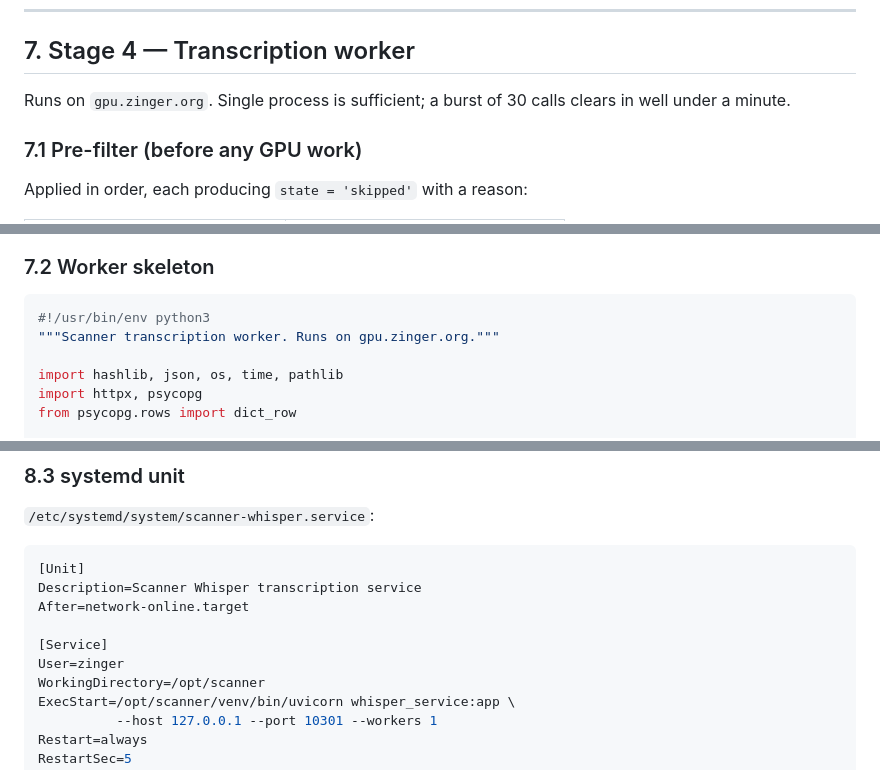
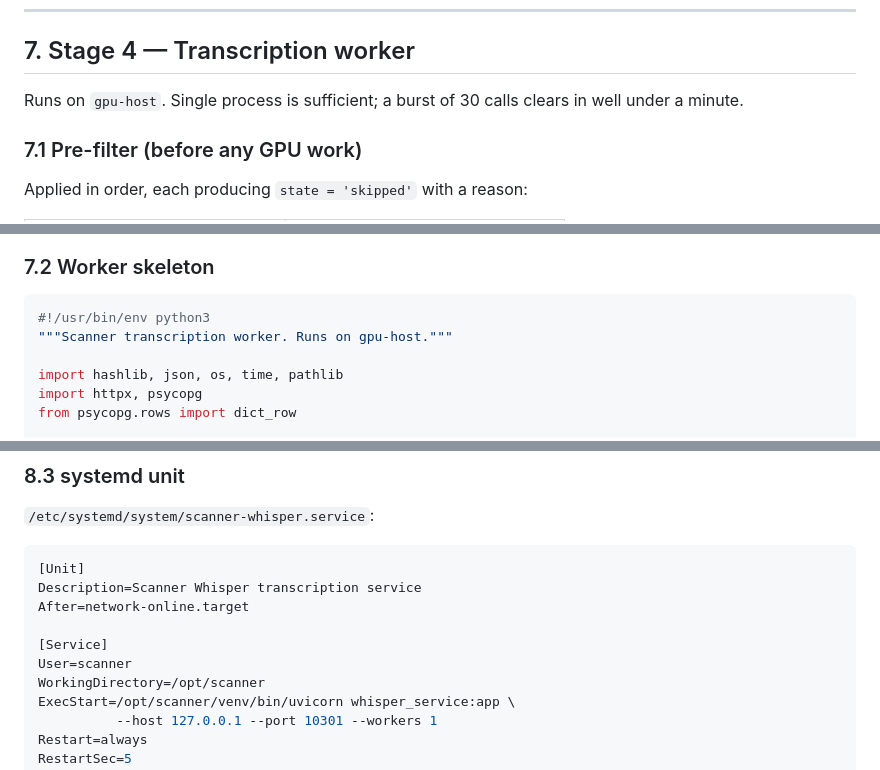
Before and after one commit to uuzinger/sdr-scanner, a Markdown page: scanner-transcription-architecture.md, 3 parts joined by grey strips. Drawn GitHub-style.

````diff
--- a/scanner-transcription-architecture.md
+++ b/scanner-transcription-architecture.md
@@ -199,7 +203,7 @@ crash. Jobs exceeding 5 attempts move to `failed` and are left for manual inspec
 
 ## 7. Stage 4 — Transcription worker
 
-Runs on `gpu.zinger.org`. Single process is sufficient; a burst of 30 calls clears in
+Runs on `gpu-host`. Single process is sufficient; a burst of 30 calls clears in
 well under a minute.
 
 ### 7.1 Pre-filter (before any GPU work)
@@ -221,7 +225,7 @@ reduces hallucination volume.
 
 ```python
 #!/usr/bin/env python3
-"""Scanner transcription worker. Runs on gpu.zinger.org."""
+"""Scanner transcription worker. Runs on gpu-host."""
 
 import hashlib, json, os, time, pathlib
 import httpx, psycopg
@@ -473,7 +477,7 @@ Description=Scanner Whisper transcription service
 After=network-online.target
 
 [Service]
-User=zinger
+User=scanner
 WorkingDirectory=/opt/scanner
 ExecStart=/opt/scanner/venv/bin/uvicorn whisper_service:app \
           --host 127.0.0.1 --port 10301 --workers 1
````
Also changed, not shown: other parts of scanner-transcription-architecture.md (+10 -6 lines).
